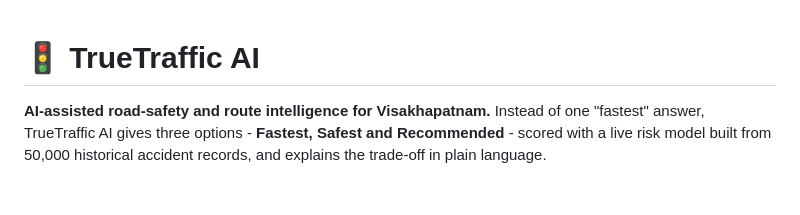
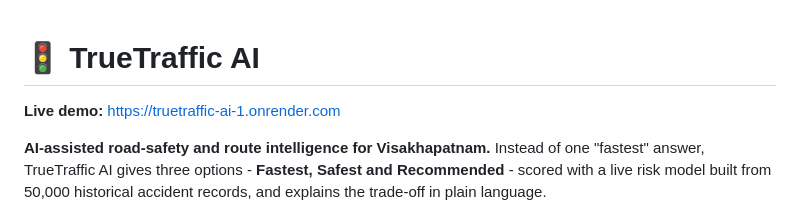
Before and after one commit to SAISEVITHA05/TrueTraffic_AI, a Markdown page: README.md, the part around the change. GitHub-like rendering; blank space fills up the shorter version.

Commit message:
Update README with live demo link
Added a link to the live demo of TrueTraffic AI.

```diff
--- a/README.md
+++ b/README.md
@@ -1,4 +1,5 @@
 # 🚦 TrueTraffic AI
+**Live demo:** https://truetraffic-ai-1.onrender.com
 
 **AI-assisted road-safety and route intelligence for Visakhapatnam.**
 Instead of one "fastest" answer, TrueTraffic AI gives three options - **Fastest, Safest and Recommended** - scored with a live risk model built from 50,000 historical accident records, and explains the trade-off in plain language.
```
